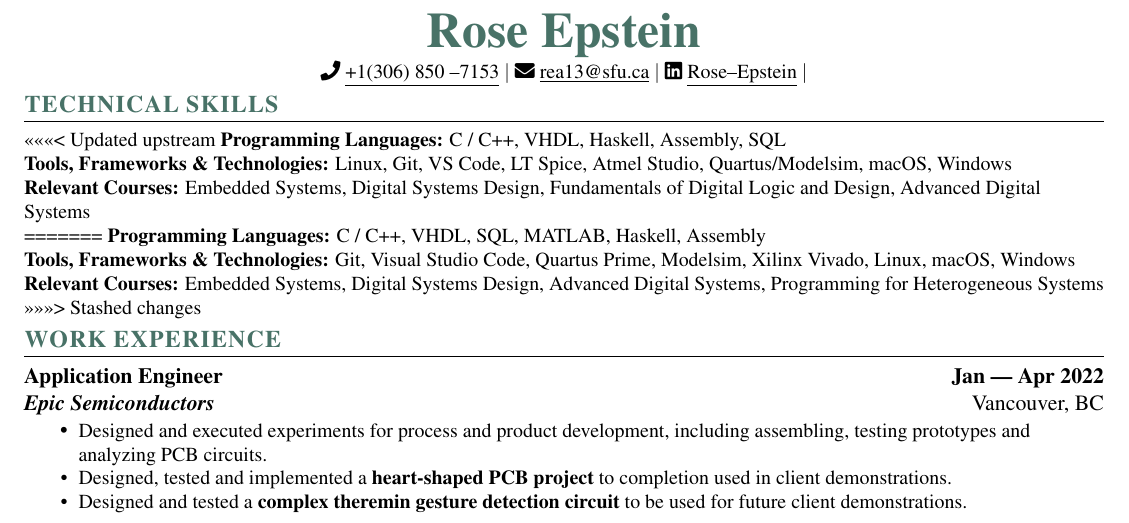
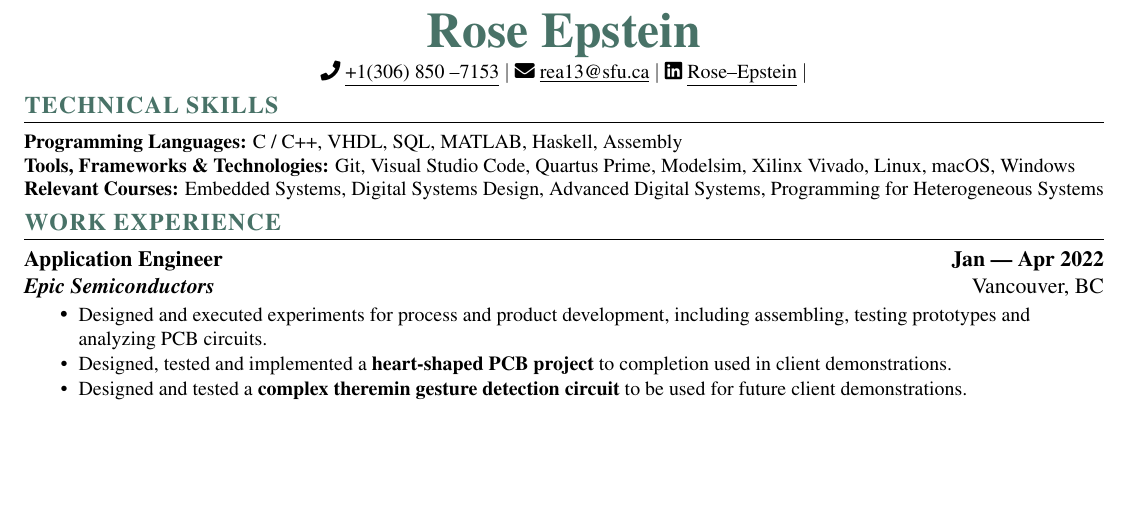
Before and after one commit to roseeeeeeeep/Resume, a LaTeX CV (Rose_Epstein_Resume.tex): part of the page, cut so that both start at the same text, the shorter picture padded with empty space. Compiled offline with pdfLaTeX.

Commit message:
Final resume

```diff
--- a/Rose_Epstein_Resume.tex
+++ b/Rose_Epstein_Resume.tex
@@ -109,17 +109,11 @@
     \section{TECHNICAL SKILLS}
     \begin{itemize}[leftmargin=0in, label={}]
     \small{\item{
-<<<<<<< Updated upstream
-        \textbf{Programming Languages:}{ C / C++, VHDL, Haskell, Assembly, SQL} \\
-        \textbf{Tools, Frameworks \& Technologies:}{ Linux, Git, VS Code, LT Spice, Atmel Studio, Quartus/Modelsim, macOS, Windows} \\
-        \textbf{Relevant Courses:}{ Embedded Systems, Digital Systems Design, Fundamentals of Digital Logic and Design, Advanced Digital Systems} \\
-=======
         \textbf{Programming Languages:}{ C / C++, VHDL, SQL, MATLAB, Haskell, Assembly} \\
         \textbf{Tools, Frameworks \& Technologies:}{ Git, Visual Studio Code, Quartus Prime, Modelsim, Xilinx Vivado, Linux, macOS, Windows} \\
         %--Have not worked with linux enough to know what this means--%
         %%\textbf{Linux:}{ Admin, Bash, Kernel Config, Package Mgmt (APT, YUM), Networking, UFW/iptables, FS Mgmt, cron, SSH} \\
         \textbf{Relevant Courses:}{ Embedded Systems, Digital Systems Design, Advanced Digital Systems, Programming for Heterogeneous Systems} \\
->>>>>>> Stashed changes
     }}
     \end{itemize}
     %----End of Skills----%
```
Also changed, not shown: Rose_Epstein_Resume.pdf.
